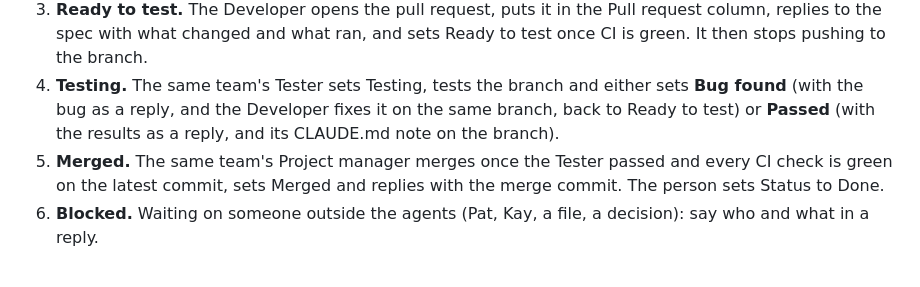
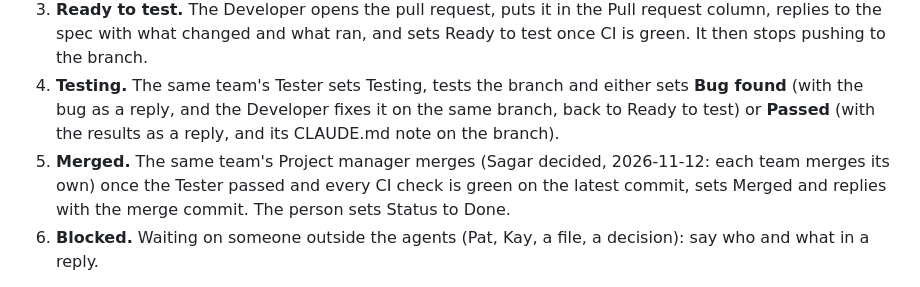
Before and after one commit to ersagarnikam/MoterMoversPlatform, a Markdown page: .claude/team.md, the part around the change. GitHub-like rendering.

Commit message:
Record that each team merges its own pull requests
Sagar decided on 2026-11-12 that each team's Project manager merges its
own team's pull requests once its Tester has passed them and CI is green.

Co-Authored-By: Claude Opus 5.5 <noreply@anthropic.com>

```diff
--- a/.claude/team.md
+++ b/.claude/team.md
@@ -43,7 +43,7 @@ Developer tasks are items named **"DEV: ..."**, with the full spec in the item's
 4. **Testing.** The same team's Tester sets Testing, tests the branch and either sets **Bug found** (with the bug as a
    reply, and the Developer fixes it on the same branch, back to Ready to test) or **Passed** (with the results as a
    reply, and its CLAUDE.md note on the branch).
-5. **Merged.** The same team's Project manager merges once the Tester passed and every CI check is green on the
+5. **Merged.** The same team's Project manager merges (Sagar decided, 2026-11-12: each team merges its own) once the Tester passed and every CI check is green on the
    latest commit, sets Merged and replies with the merge commit. The person sets Status to Done.
 6. **Blocked.** Waiting on someone outside the agents (Pat, Kay, a file, a decision): say who and what in a reply.
 
```
